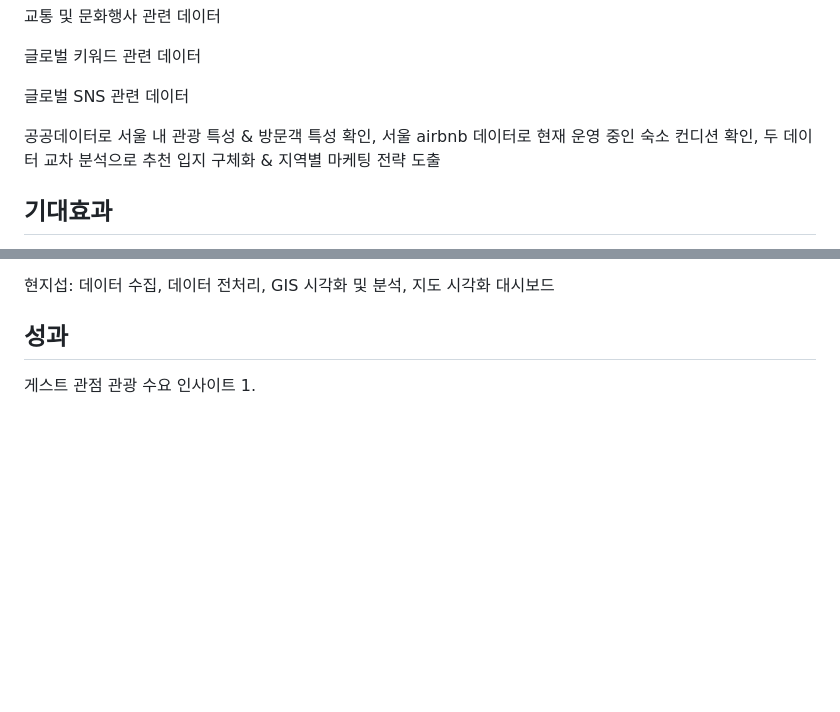
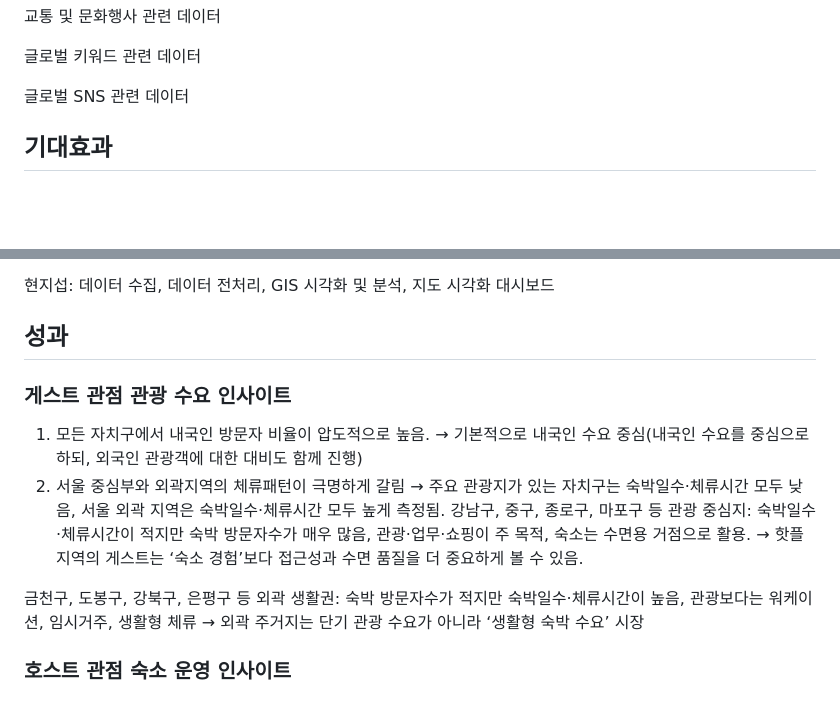
Before and after one commit to HEO-JINWON/Seoul-airbnb-Analysis-Project, a Markdown page: README.md, 2 parts joined by grey strips. Rendered like a GitHub page; blank space fills up the shorter version.

```diff
--- a/README.md
+++ b/README.md
@@ -44,8 +44,6 @@
 글로벌 키워드 관련 데이터
 
 글로벌 SNS 관련 데이터
-
-공공데이터로 서울 내 관광 특성 & 방문객 특성 확인, 서울 airbnb 데이터로 현재 운영 중인 숙소 컨디션 확인, 두 데이터 교차 분석으로 추천 입지 구체화  & 지역별 마케팅 전략 도출
 
 
 ## 기대효과
@@ -96,5 +94,11 @@
 현지섭: 데이터 수집, 데이터 전처리, GIS 시각화 및 분석, 지도 시각화 대시보드
 
 ## 성과
-게스트 관점 관광 수요 인사이트
-1.
+### 게스트 관점 관광 수요 인사이트
+1. 모든 자치구에서 내국인 방문자 비율이 압도적으로 높음. → 기본적으로 내국인 수요 중심(내국인 수요를 중심으로 하되, 외국인 관광객에 대한 대비도 함께 진행)
+2. 서울 중심부와 외곽지역의 체류패턴이 극명하게 갈림 → 주요 관광지가 있는 자치구는 숙박일수·체류시간 모두 낮음, 서울 외곽 지역은 숙박일수·체류시간 모두 높게 측정됨.
+강남구, 중구, 종로구, 마포구 등 관광 중심지: 숙박일수·체류시간이 적지만 숙박 방문자수가 매우 많음, 관광·업무·쇼핑이 주 목적, 숙소는 수면용 거점으로 활용. → 핫플 지역의 게스트는 ‘숙소 경험’보다 접근성과 수면 품질을 더 중요하게 볼 수 있음.
+
+금천구, 도봉구, 강북구, 은평구 등 외곽 생활권: 숙박 방문자수가 적지만 숙박일수·체류시간이 높음, 관광보다는 워케이션, 임시거주, 생활형 체류 → 외곽 주거지는 단기 관광 수요가 아니라 ‘생활형 숙박 수요’ 시장
+
+### 호스트 관점 숙소 운영 인사이트
```
